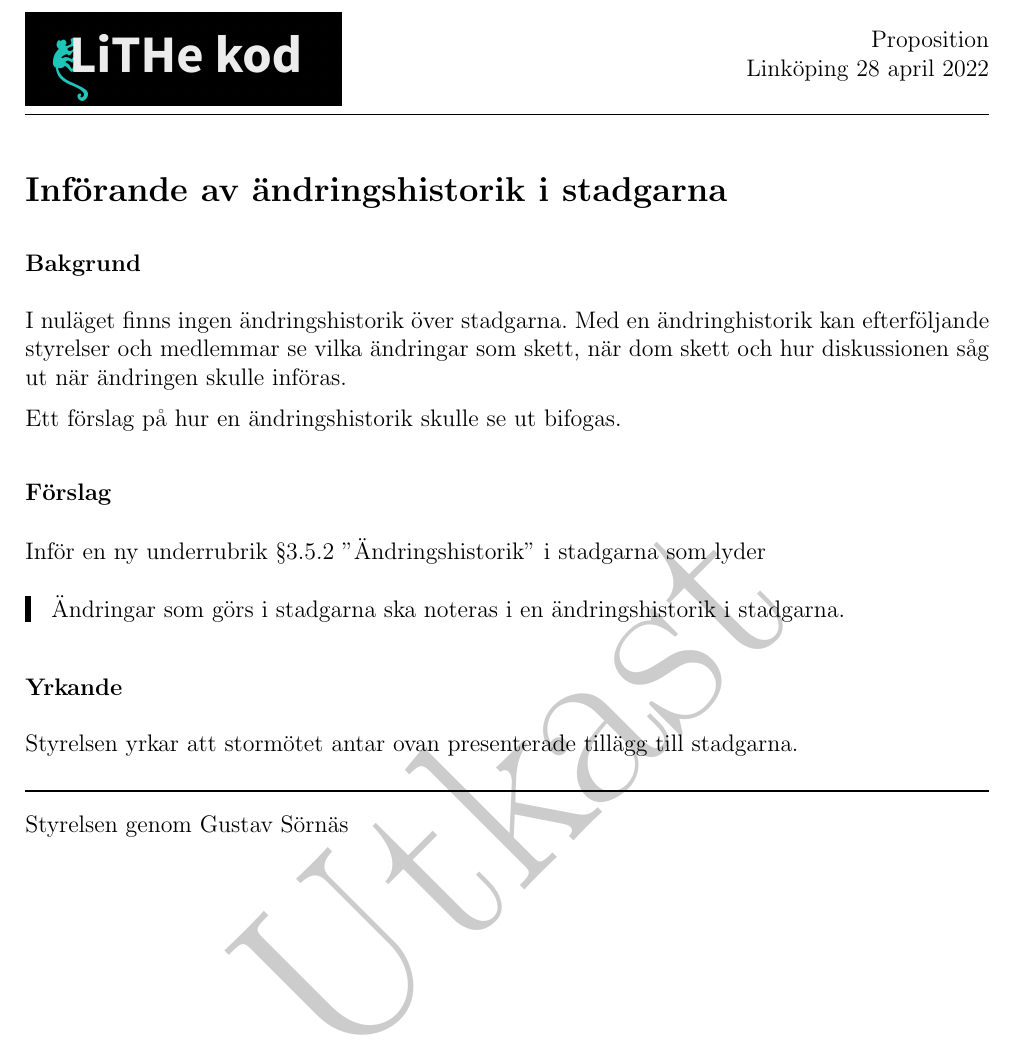
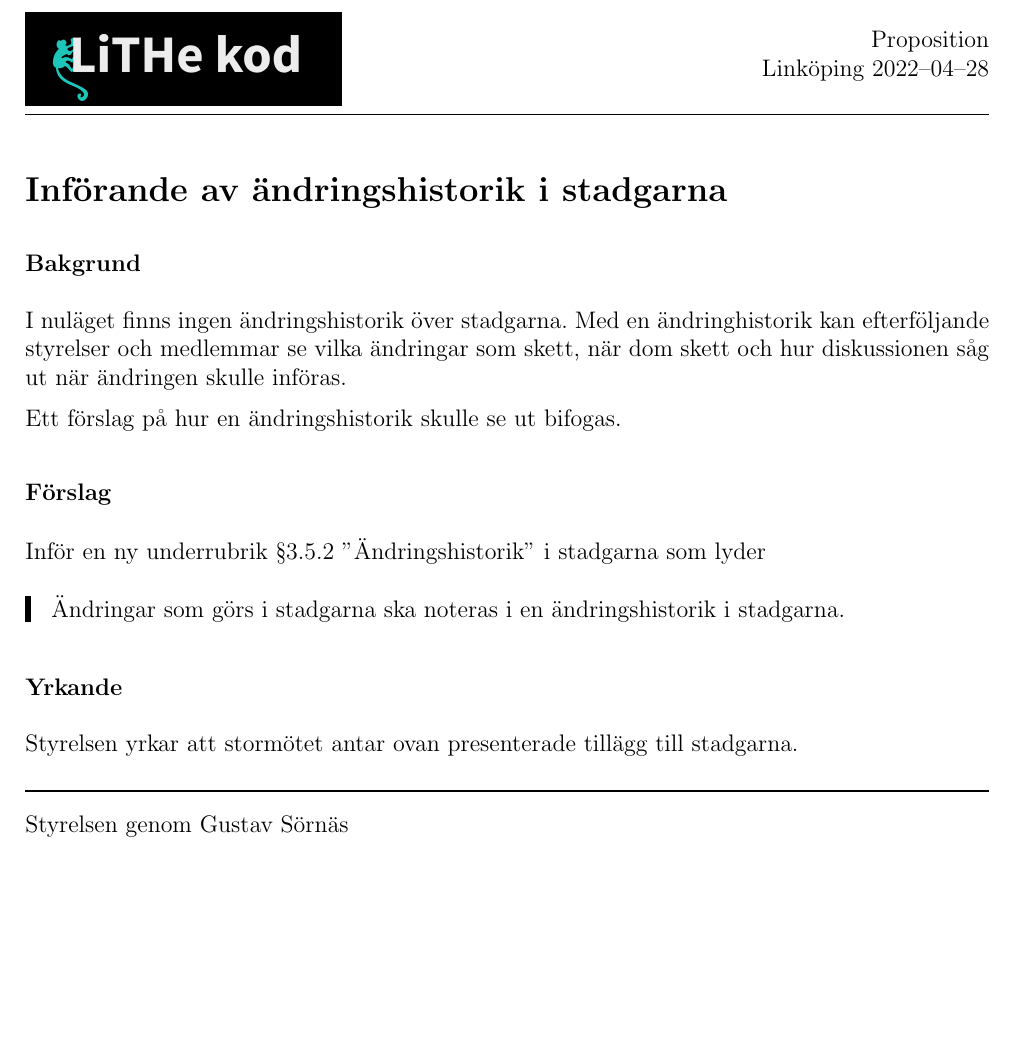
Before and after one commit to lithekod/bylaws, a LaTeX document (motioner-och-propositioner/220428-historik/historik.tex): part of the page, cut so that both start at the same text, the shorter picture padded with empty space. Compiled offline with pdfLaTeX.

Commit message:
fastställ

```diff
--- a/motioner-och-propositioner/220428-historik/historik.tex
+++ b/motioner-och-propositioner/220428-historik/historik.tex
@@ -45,7 +45,7 @@
 \titleformat{\subsection}{\bfseries}{}{0em}{}
 
 % Ändra gärna datumet här från \today till t.ex. "2022-02-29"
-\newcommand{\thedate}{\today}
+\newcommand{\thedate}{2022--04--28}
 
 \begin{document}
 
@@ -56,8 +56,8 @@
 
 \hspace{20em}
 
-% TODO: Ta bort den här innan stormötet.
-\SetWatermarkText{Utkast}
+% Ta bort den här innan stormötet.
+\SetWatermarkText{}
 
 % Motionens titel, t.ex. "Ändring av stadgarna för att efterleva GDPR"
 \section{Införande av ändringshistorik i stadgarna}
```
